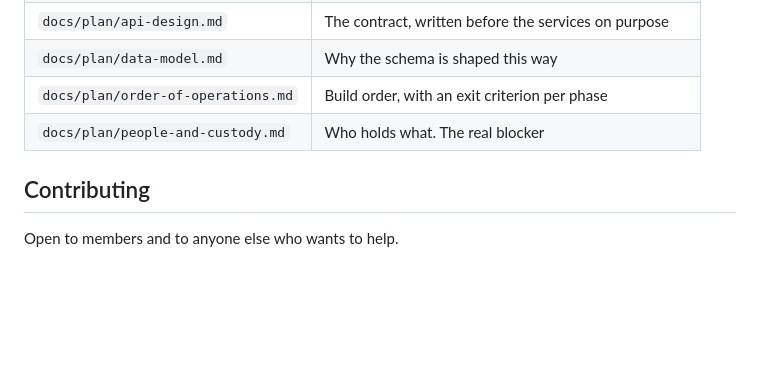
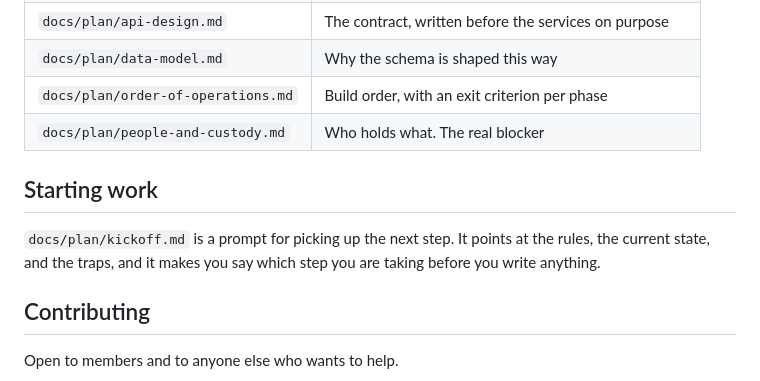
Before and after one commit to heatsynclabs/project-oro, a Markdown page: README.md, the part around the change. Drawn GitHub-style; blank space fills up the shorter version.

```diff
--- a/README.md
+++ b/README.md
@@ -75,6 +75,12 @@ tools/voice-check/   prose gate, run in CI and on every commit message
 | `docs/plan/data-model.md` | Why the schema is shaped this way |
 | `docs/plan/order-of-operations.md` | Build order, with an exit criterion per phase |
 | `docs/plan/people-and-custody.md` | Who holds what. The real blocker |
+
+## Starting work
+
+`docs/plan/kickoff.md` is a prompt for picking up the next step. It points at the
+rules, the current state, and the traps, and it makes you say which step you are
+taking before you write anything.
 
 ## Contributing
 
```
Also changed, not shown: HANDOFF.md (+3 -0 lines), docs/plan/kickoff.md (added, +68 -0 lines).
